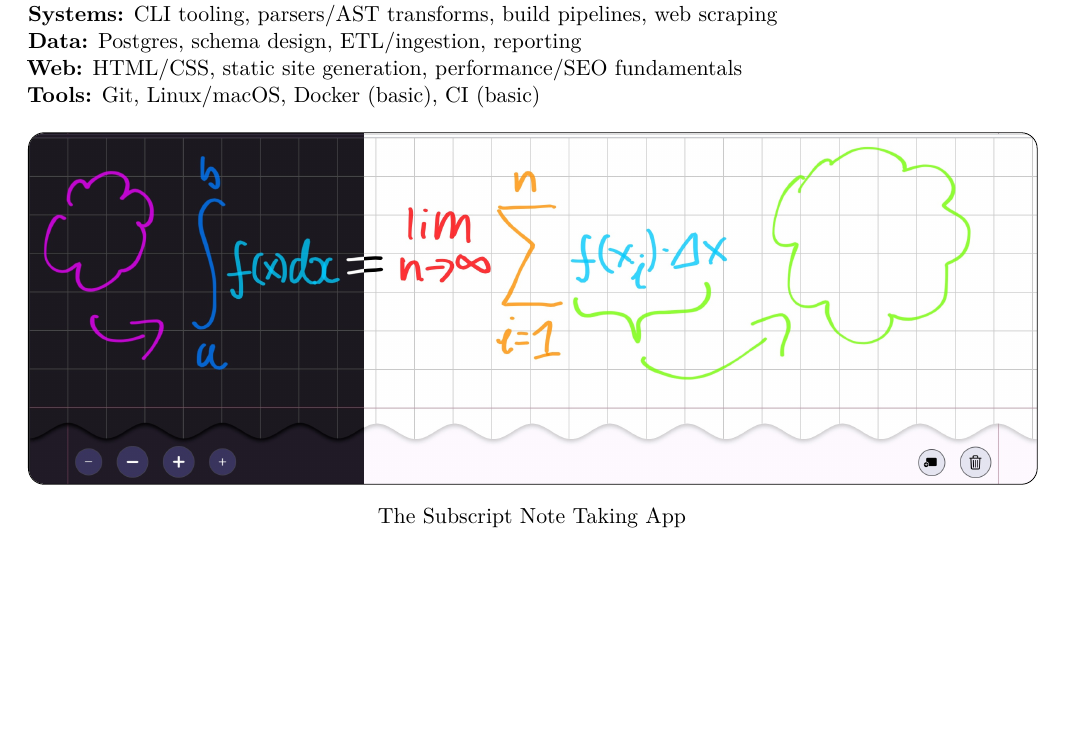
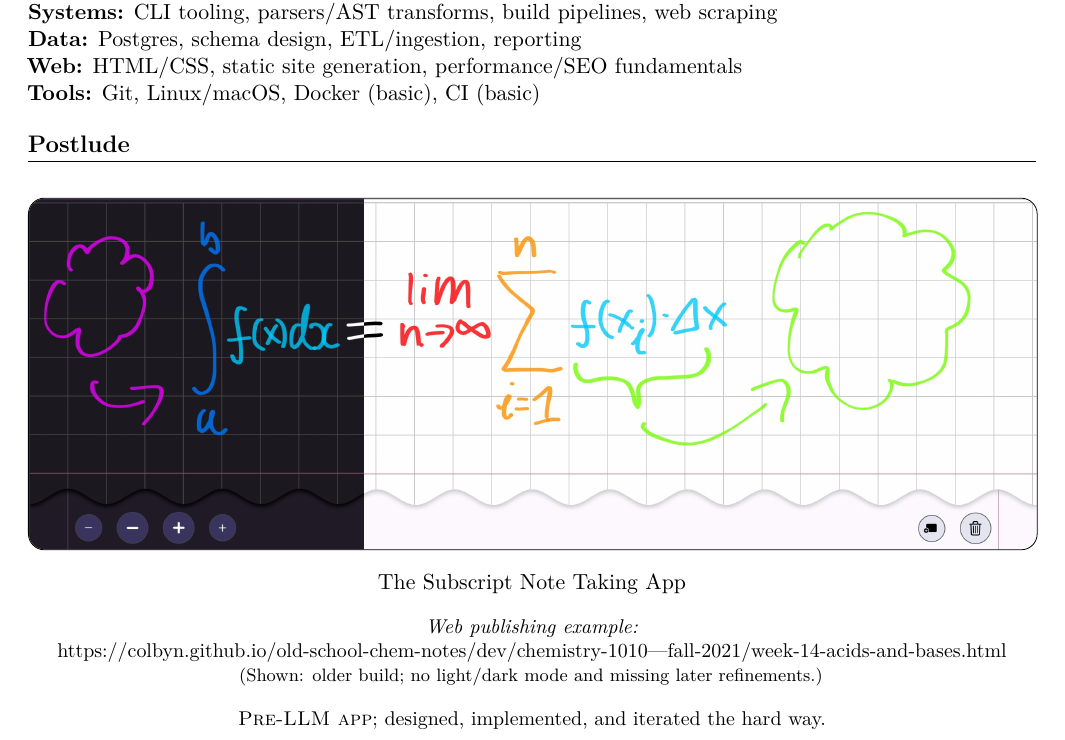
Before and after one commit to colbyn/ResumeSystem, a LaTeX document (source/main.tex, which reads source/resume.sty): part of page 2 of 2, cut so that both start at the same text, the shorter picture padded with empty space. Compiled offline with pdfLaTeX.

Commit message:
update resume

```diff
--- a/source/main.tex
+++ b/source/main.tex
@@ -28,17 +28,25 @@
 \section{Skills}
 \input{content/skills}
 
+\section{Postlude}
 \begin{figure}[htbp]
   \centering
   \begin{tikzpicture}
-  \node[inner sep=0pt, rounded corners=8pt, clip] (img)
-    {\includegraphics[width=\linewidth]{../assets/SubscriptScreenshot.png}};
-  \draw[rounded corners=8pt] (img.south west) rectangle (img.north east);
-\end{tikzpicture}
+    \node[inner sep=0pt, rounded corners=8pt, clip] (img)
+      {\includegraphics[width=\linewidth]{../assets/SubscriptScreenshot.png}};
+    \draw[rounded corners=8pt] (img.south west) rectangle (img.north east);
+  \end{tikzpicture}
+
   \caption{The Subscript Note Taking App}
   \label{fig:photo}
+
+  \captionsetup{justification=centering,font=small}
+  \caption*{%
+    \textit{Web publishing example:}\par
+    \printlink{https://colbyn.github.io/old-school-chem-notes/dev/chemistry-1010---fall-2021/week-14-acids-and-bases.html}\par
+    {\footnotesize (Shown: older build; no light/dark mode and missing later refinements.)}%
+  }
+  \caption{\textsc{Pre-LLM app}; designed, implemented, and iterated the hard way.}
 \end{figure}
 
-
-
 \end{document}
--- a/source/resume.sty
+++ b/source/resume.sty
@@ -72,6 +72,10 @@
 }
 
 
+% \printlink{url} -> prints url, links it
+\newcommand{\printlink}[1]{\href{#1}{#1}}
+
+
 
 \newcommand{\tightitem}{\itemsep1pt\parskip0pt\parsep0pt}
 
```
Also changed, not shown: source/content/postlude.tex (added), 2 other files.
